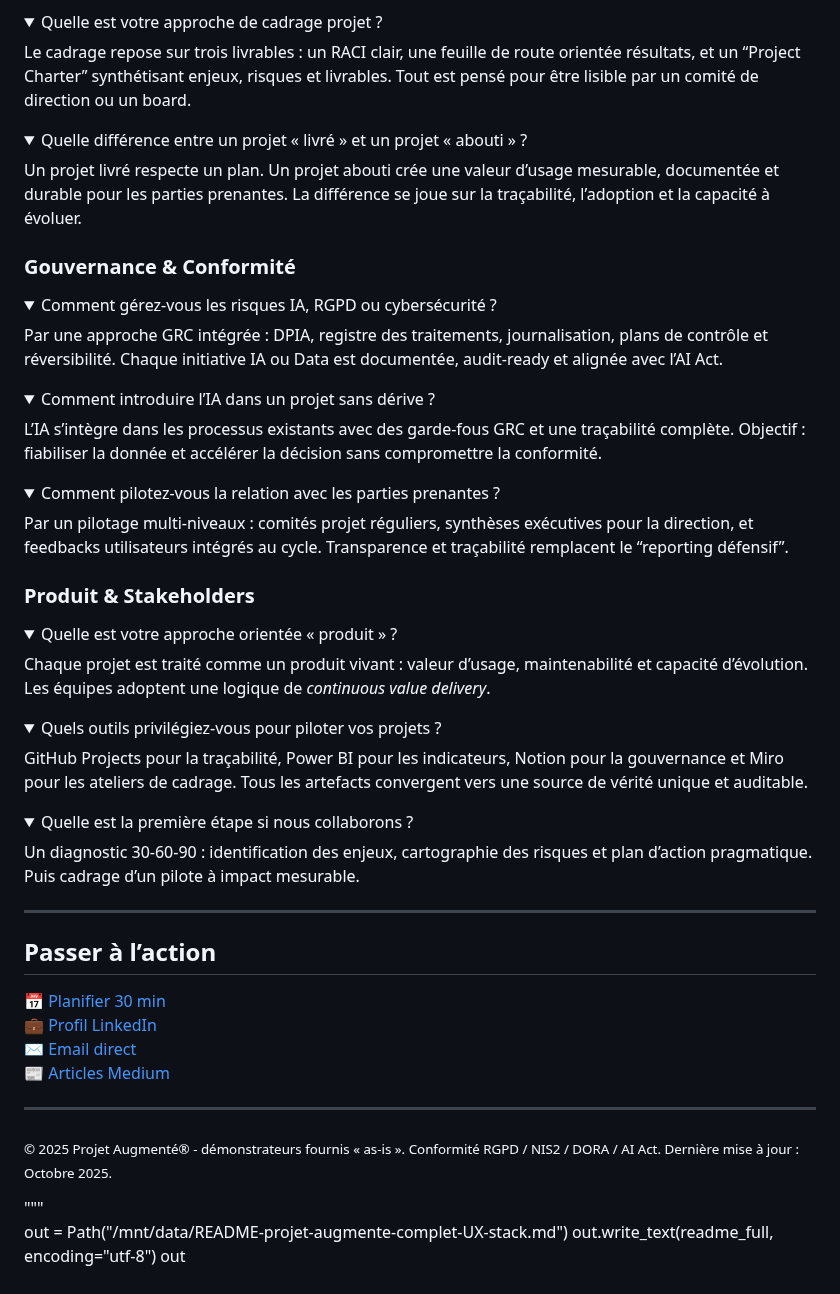
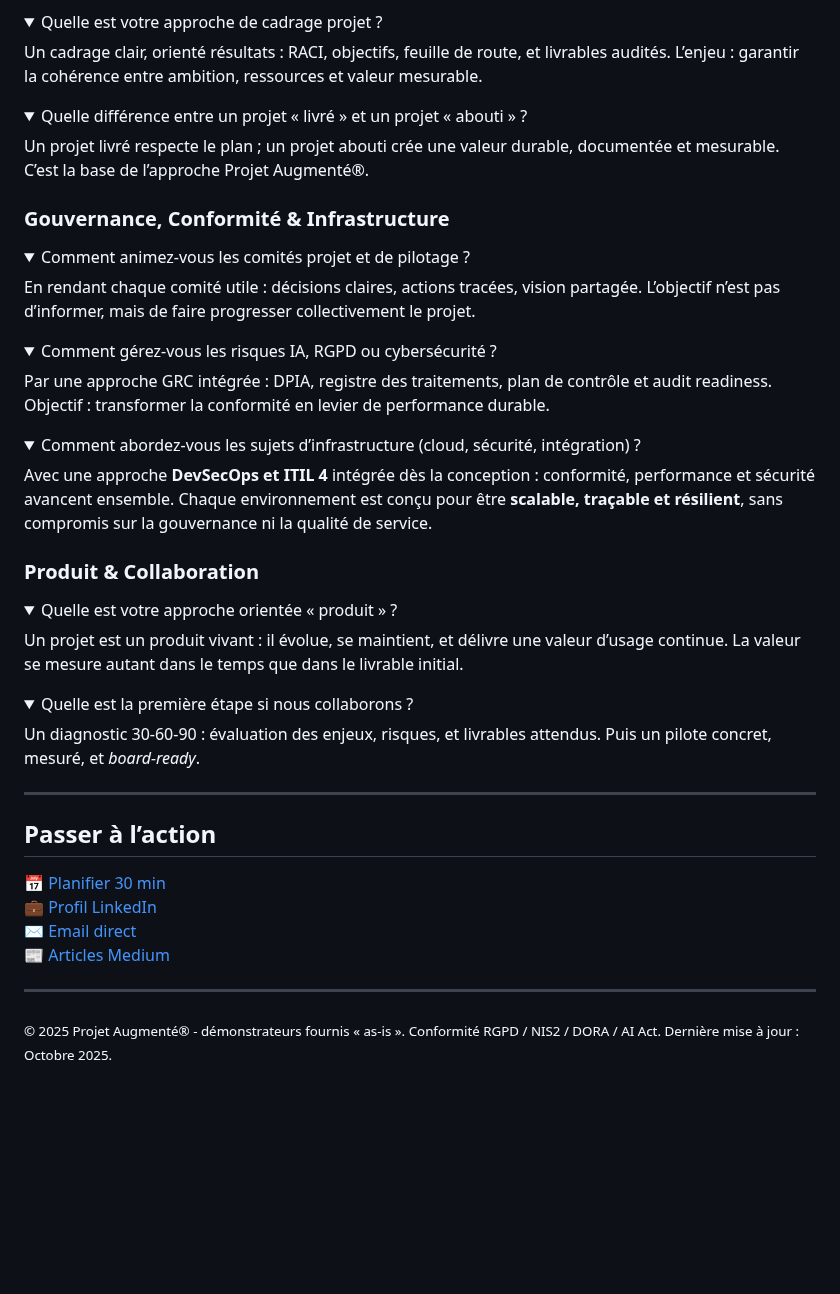
Before and after one commit to Eddyazebaze/Eddyazebaze, a Markdown page: README.md, the part around the change. Drawn GitHub-style; folded sections open; blank space fills up the shorter version.

Commit message:
Revise README for clarity and updated project framinggit add README.md git commit -m "feat(readme): version finale optimisée (FAQ comités + infra DevSecOps/ITIL4, stack dépliable, UX décideurs)" git push origin main
Updated project framing and governance sections for clarity and conciseness. Revised summaries and added emphasis on integrated approaches and stakeholder engagement.

```diff
--- a/README.md
+++ b/README.md
@@ -172,55 +172,48 @@ Classement des leaders de projet axés impact et gouvernance.<br/>
 
 <details>
   <summary>Quelle est votre approche de cadrage projet ?</summary>
-  Le cadrage repose sur trois livrables : un RACI clair, une feuille de route orientée résultats, et un “Project Charter” synthétisant enjeux, risques et livrables.
-  Tout est pensé pour être lisible par un comité de direction ou un board.
+  Un cadrage clair, orienté résultats : RACI, objectifs, feuille de route, et livrables audités.
+  L’enjeu : garantir la cohérence entre ambition, ressources et valeur mesurable.
 </details>
 
 <details>
   <summary>Quelle différence entre un projet « livré » et un projet « abouti » ?</summary>
-  Un projet livré respecte un plan.
-  Un projet abouti crée une valeur d’usage mesurable, documentée et durable pour les parties prenantes.
-  La différence se joue sur la traçabilité, l’adoption et la capacité à évoluer.
+  Un projet livré respecte le plan ; un projet abouti crée une valeur durable, documentée et mesurable.
+  C’est la base de l’approche Projet Augmenté®.
 </details>
 
-<h3>Gouvernance & Conformité</h3>
+<h3>Gouvernance, Conformité & Infrastructure</h3>
+
+<details>
+  <summary>Comment animez-vous les comités projet et de pilotage ?</summary>
+  En rendant chaque comité utile : décisions claires, actions tracées, vision partagée.
+  L’objectif n’est pas d’informer, mais de faire progresser collectivement le projet.
+</details>
 
 <details>
   <summary>Comment gérez-vous les risques IA, RGPD ou cybersécurité ?</summary>
-  Par une approche GRC intégrée : DPIA, registre des traitements, journalisation, plans de contrôle et réversibilité.
-  Chaque initiative IA ou Data est documentée, audit-ready et alignée avec l’AI Act.
+  Par une approche GRC intégrée : DPIA, registre des traitements, plan de contrôle et audit readiness.
+  Objectif : transformer la conformité en levier de performance durable.
 </details>
 
 <details>
-  <summary>Comment introduire l’IA dans un projet sans dérive ?</summary>
-  L’IA s’intègre dans les processus existants avec des garde-fous GRC et une traçabilité complète.
-  Objectif : fiabiliser la donnée et accélérer la décision sans compromettre la conformité.
+  <summary>Comment abordez-vous les sujets d’infrastructure (cloud, sécurité, intégration) ?</summary>
+  Avec une approche <strong>DevSecOps et ITIL 4</strong> intégrée dès la conception : conformité, performance et sécurité avancent ensemble.
+  Chaque environnement est conçu pour être <strong>scalable, traçable et résilient</strong>, sans compromis sur la gouvernance ni la qualité de service.
 </details>
 
-<details>
-  <summary>Comment pilotez-vous la relation avec les parties prenantes ?</summary>
-  Par un pilotage multi-niveaux : comités projet réguliers, synthèses exécutives pour la direction, et feedbacks utilisateurs intégrés au cycle.
-  Transparence et traçabilité remplacent le “reporting défensif”.
-</details>
-
-<h3>Produit & Stakeholders</h3>
+<h3>Produit & Collaboration</h3>
 
 <details>
   <summary>Quelle est votre approche orientée « produit » ?</summary>
-  Chaque projet est traité comme un produit vivant : valeur d’usage, maintenabilité et capacité d’évolution.
-  Les équipes adoptent une logique de <em>continuous value delivery</em>.
-</details>
-
-<details>
-  <summary>Quels outils privilégiez-vous pour piloter vos projets ?</summary>
-  GitHub Projects pour la traçabilité, Power BI pour les indicateurs, Notion pour la gouvernance et Miro pour les ateliers de cadrage.
-  Tous les artefacts convergent vers une source de vérité unique et auditable.
+  Un projet est un produit vivant : il évolue, se maintient, et délivre une valeur d’usage continue.
+  La valeur se mesure autant dans le temps que dans le livrable initial.
 </details>
 
 <details>
   <summary>Quelle est la première étape si nous collaborons ?</summary>
-  Un diagnostic 30-60-90 : identification des enjeux, cartographie des risques et plan d’action pragmatique.
-  Puis cadrage d’un pilote à impact mesurable.
+  Un diagnostic 30-60-90 : évaluation des enjeux, risques, et livrables attendus.
+  Puis un pilote concret, mesuré, et <em>board-ready</em>.
 </details>
 
 <hr/>
@@ -236,8 +229,3 @@ Classement des leaders de projet axés impact et gouvernance.<br/>
 <hr/>
 
 <p><sub>© 2025 Projet Augmenté® - démonstrateurs fournis « as-is ». Conformité RGPD / NIS2 / DORA / AI Act. Dernière mise à jour : Octobre 2025.</sub></p>
-"""
-
-out = Path("/mnt/data/README-projet-augmente-complet-UX-stack.md")
-out.write_text(readme_full, encoding="utf-8")
-out
```
